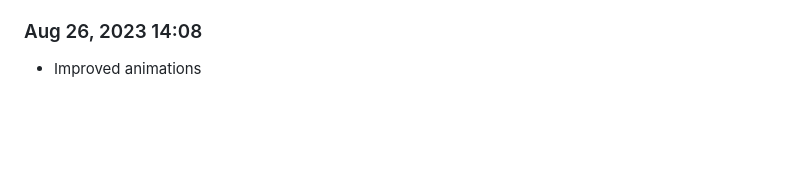
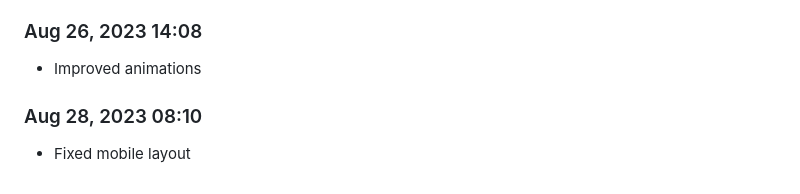
Before and after one commit to Shiva-Bajpai/SB--Games, a Markdown page: devlog.md, the part around the change. GitHub-like rendering; blank space fills up the shorter version.

```diff
--- a/devlog.md
+++ b/devlog.md
@@ -1621,3 +1621,6 @@ Daily progress notes.
 
 ### Aug 26, 2023 14:08
 - Improved animations
+
+### Aug 28, 2023 08:10
+- Fixed mobile layout
```
